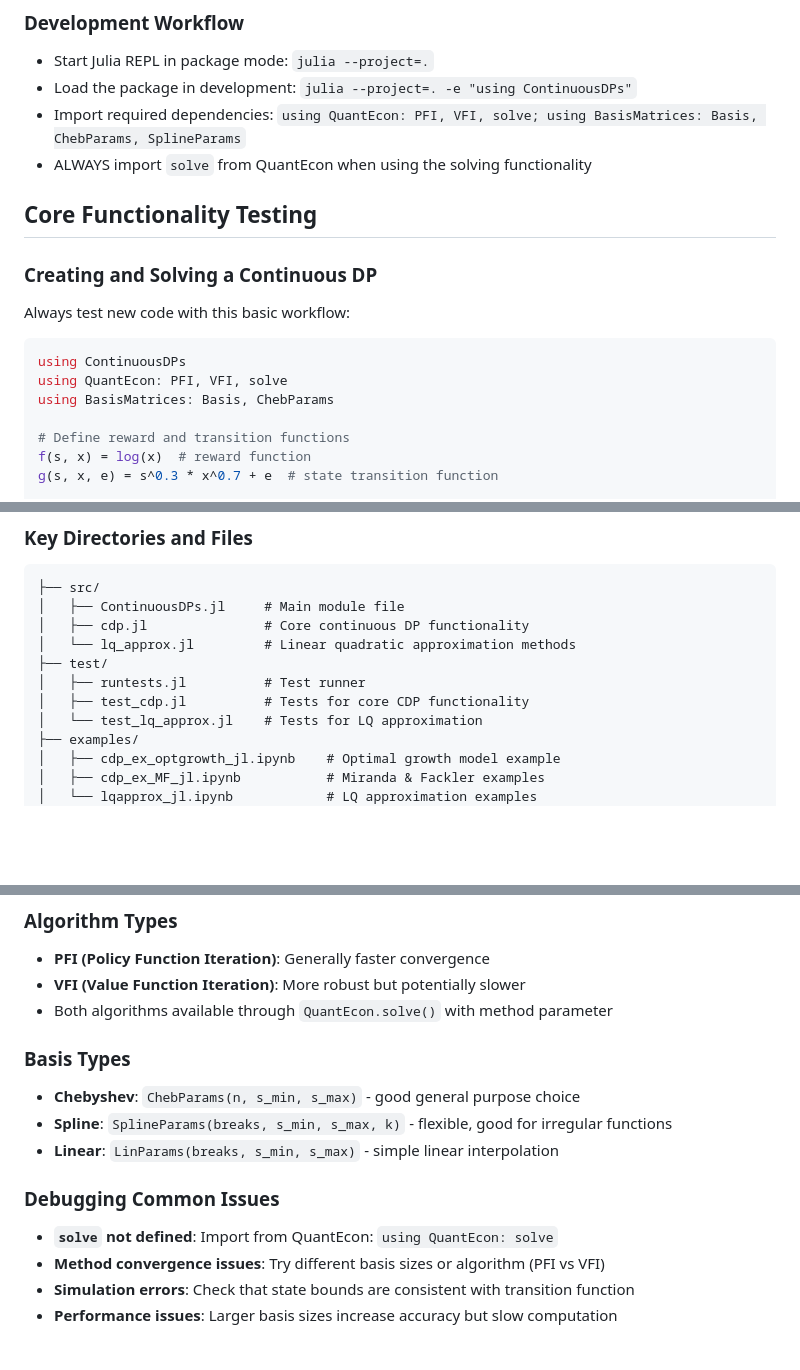
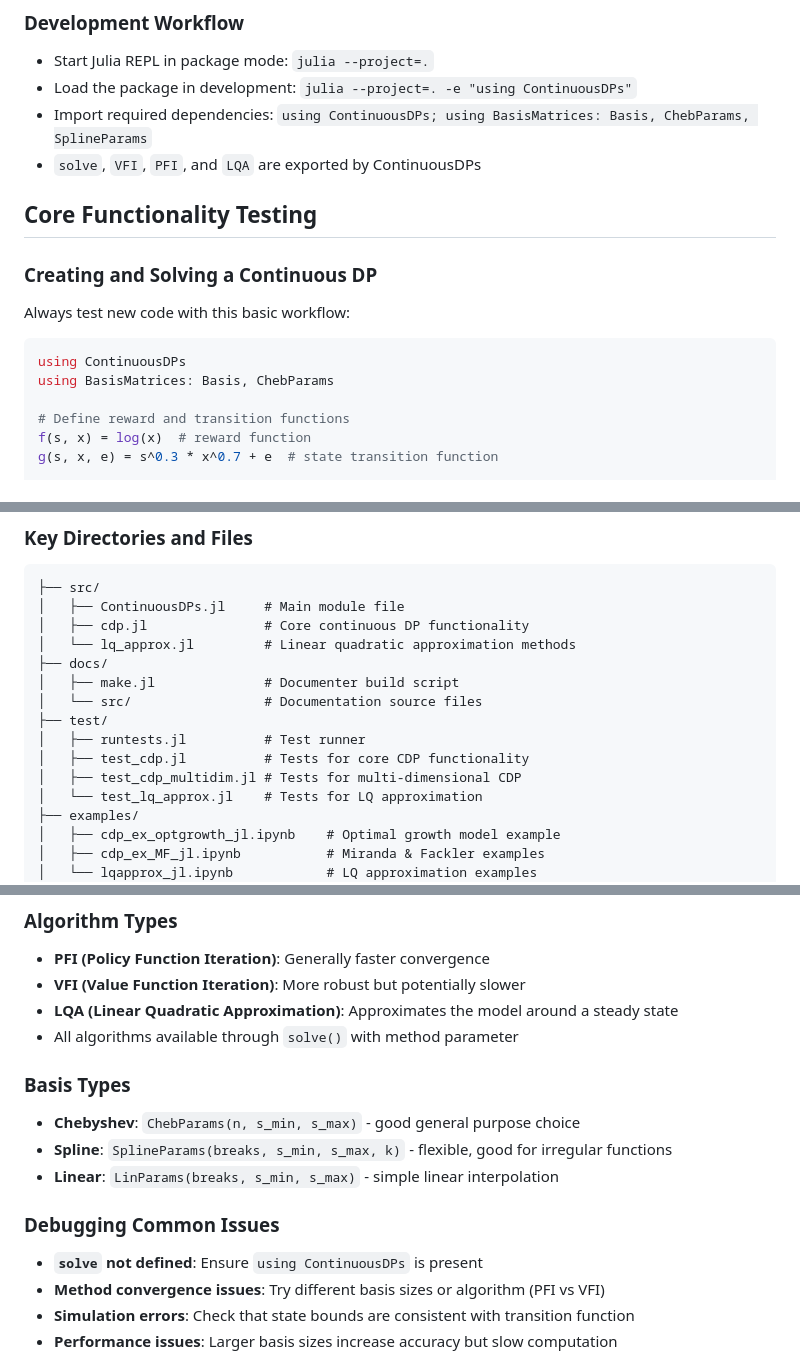
Before and after one commit to QuantEcon/ContinuousDPs.jl, a Markdown page: .github/copilot-instructions.md, 3 parts joined by grey strips. GitHub-like rendering; blank space fills up the shorter version.

Commit message:
MAINT: Update `.github/copilot-instructions.md` (#77)
Co-authored-by: Claude Opus 4.6 <noreply@anthropic.com>

````diff
--- a/.github/copilot-instructions.md
+++ b/.github/copilot-instructions.md
@@ -19,8 +19,8 @@ Always reference these instructions first and fallback to search or bash command
 ### Development Workflow
 - Start Julia REPL in package mode: `julia --project=.`
 - Load the package in development: `julia --project=. -e "using ContinuousDPs"`
-- Import required dependencies: `using QuantEcon: PFI, VFI, solve; using BasisMatrices: Basis, ChebParams, SplineParams`
-- ALWAYS import `solve` from QuantEcon when using the solving functionality
+- Import required dependencies: `using ContinuousDPs; using BasisMatrices: Basis, ChebParams, SplineParams`
+- `solve`, `VFI`, `PFI`, and `LQA` are exported by ContinuousDPs
 
 ## Core Functionality Testing
 
@@ -28,7 +28,6 @@ Always reference these instructions first and fallback to search or bash command
 Always test new code with this basic workflow:
 ```julia
 using ContinuousDPs
-using QuantEcon: PFI, VFI, solve
 using BasisMatrices: Basis, ChebParams
 
 # Define reward and transition functions
@@ -74,9 +73,13 @@ ALWAYS run these validation steps after making changes:
 │   ├── ContinuousDPs.jl     # Main module file
 │   ├── cdp.jl               # Core continuous DP functionality
 │   └── lq_approx.jl         # Linear quadratic approximation methods
+├── docs/
+│   ├── make.jl              # Documenter build script
+│   └── src/                 # Documentation source files
 ├── test/
 │   ├── runtests.jl          # Test runner
 │   ├── test_cdp.jl          # Tests for core CDP functionality
+│   ├── test_cdp_multidim.jl # Tests for multi-dimensional CDP
 │   └── test_lq_approx.jl    # Tests for LQ approximation
 ├── examples/
 │   ├── cdp_ex_optgrowth_jl.ipynb    # Optimal growth model example
@@ -101,7 +104,8 @@ ALWAYS run these validation steps after making changes:
 ### Algorithm Types
 - **PFI (Policy Function Iteration)**: Generally faster convergence
 - **VFI (Value Function Iteration)**: More robust but potentially slower
-- Both algorithms available through `QuantEcon.solve()` with method parameter
+- **LQA (Linear Quadratic Approximation)**: Approximates the model around a steady state
+- All algorithms available through `solve()` with method parameter
 
 ### Basis Types
 - **Chebyshev**: `ChebParams(n, s_min, s_max)` - good general purpose choice
@@ -109,7 +113,7 @@ ALWAYS run these validation steps after making changes:
 - **Linear**: `LinParams(breaks, s_min, s_max)` - simple linear interpolation
 
 ### Debugging Common Issues
-- **`solve` not defined**: Import from QuantEcon: `using QuantEcon: solve`
+- **`solve` not defined**: Ensure `using ContinuousDPs` is present
 - **Method convergence issues**: Try different basis sizes or algorithm (PFI vs VFI)
 - **Simulation errors**: Check that state bounds are consistent with transition function
 - **Performance issues**: Larger basis sizes increase accuracy but slow computation
````
Also changed, not shown: other parts of .github/copilot-instructions.md (+3 -3 lines).
